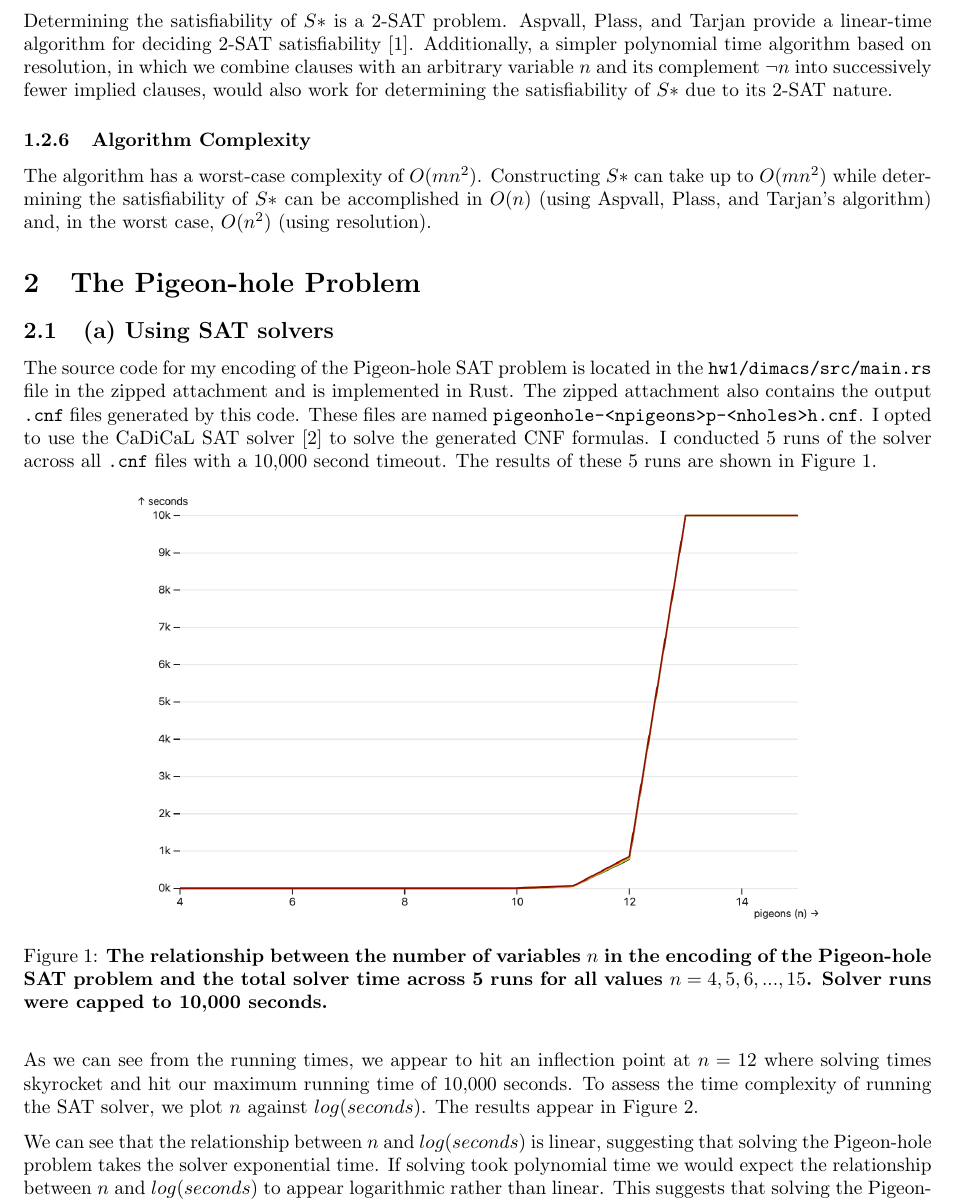
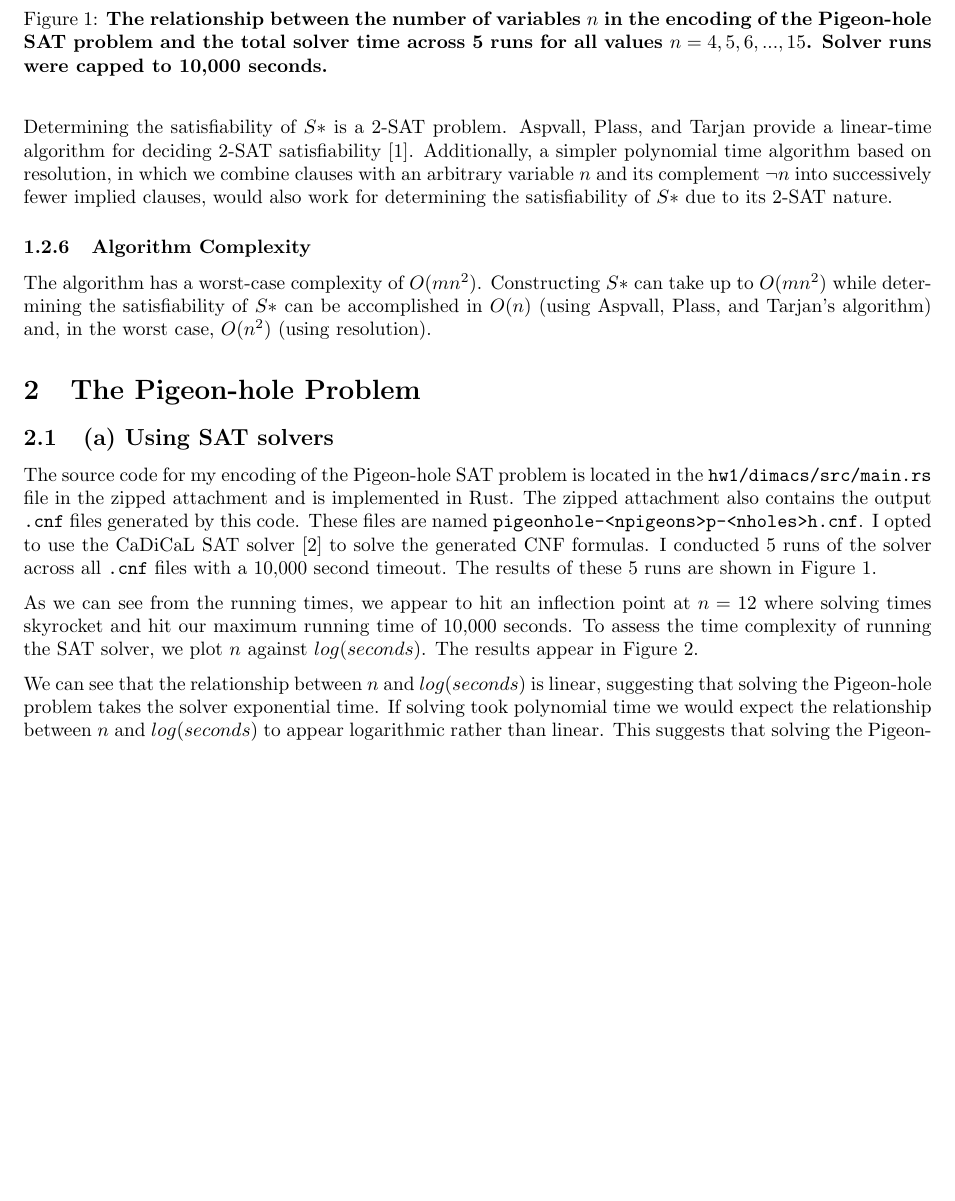
Before and after one commit to parkerziegler/formal-methods, a LaTeX problem sheet (hw1/hw1.tex): part of page 5 of 9, cut so that both start at the same text, the shorter picture padded with empty space. The pictures show the PDF file hw1/hw1.pdf that the author committed with the source.

Commit message:
fix: push references to new page

```diff
--- a/hw1/hw1.tex
+++ b/hw1/hw1.tex
@@ -213,7 +213,7 @@ $$
 
 \noindent The source code for my encoding of the Pigeon-hole SAT problem is located in the \code{hw1/dimacs/src/main.rs} file in the zipped attachment and is implemented in Rust. The zipped attachment also contains the output \code{.cnf} files generated by this code. These files are named \code{pigeonhole-<npigeons>p-<nholes>h.cnf}. I opted to use the CaDiCaL SAT solver \cite{biere_cadical_2022} to solve the generated CNF formulas. I conducted 5 runs of the solver across all \code{.cnf} files with a 10,000 second timeout. The results of these 5 runs are shown in Figure \ref{fig:solver-times}.
 
-\begin{figure}[ht]
+\begin{figure}
   \centering
   \includegraphics[width=0.75\textwidth]{pigeon-hole}
   \caption{\textbf{The relationship between the number of variables $n$ in the encoding of the Pigeon-hole SAT problem and the total solver time across 5 runs for all values $n = 4, 5, 6,...,15$. Solver runs were capped to 10,000 seconds.}}
@@ -223,7 +223,7 @@ $$
 \medskip
 \noindent As we can see from the running times, we appear to hit an inflection point at $n = 12$ where solving times skyrocket and hit our maximum running time of 10,000 seconds. To assess the time complexity of running the SAT solver, we plot $n$ against $log(seconds)$. The results appear in Figure \ref{fig:solver-times-log}.
 
-\begin{figure}[ht]
+\begin{figure}
   \centering
   \includegraphics[width=0.75\textwidth]{pigeon-hole-log}
   \caption{\textbf{The relationship between the number of variables $n$ in the encoding of the Pigeon-hole SAT problem and $log(seconds)$ across 5 runs for all values $n = 4, 5, 6,...,15$. Solver runs were capped to 10,000 seconds.}}
@@ -240,14 +240,14 @@ $$
 \medskip
 \noindent We see a similar relationship between $n$ and the running time of our BDD encoding of the Pigeon-hole SAT problem as we did with our DIMACS encoding; that is, determining satisfiability requires exponential time. Figure \ref{fig:bdd-pigeon-hole} shows the relationship between $n$ and the number of seconds to compute the BDD. One interesting difference between the two encodings is the significant difference in solving time. For example, for $n=12$ the BDD encoding took just 88 seconds to return UNSAT ($false$), while the CaDiCaL SAT solver took 775 seconds. When we plot $n$ againt $log(seconds)$, we notice the same linear relationship as was found when plotting $n$ against $log(seconds)$ for the DIMACS encoding. This shows that constructing the BDD still requires exponential time for the Pigeon-hole SAT problem. Figure \ref{fig:bdd-pigeon-hole-log} shows this relationship.
 
-\begin{figure}[ht]
+\begin{figure}
   \centering
   \includegraphics[width=0.75\textwidth]{bdd}
   \caption{\textbf{The relationship between the number of variables $n$ in the BDD encoding of the Pigeon-hole SAT problem and the number of seconds required to compute the BDD for all values $n = 4, 5, 6,...,15$.}}
   \label{fig:bdd-pigeon-hole}
 \end{figure}
 
-\begin{figure}[ht]
+\begin{figure}
   \centering
   \includegraphics[width=0.75\textwidth]{bdd-log}
   \caption{\textbf{The relationship between the number of variables $n$ in the BDD encoding of the Pigeon-hole SAT problem and $log(seconds)$ required to compute the BDD for all values $n = 4, 5, 6,...,15$.}}
@@ -258,20 +258,22 @@ $$
 \noindent Applying dynamic reordering from the \code{dd} package by calling \code{bdd.configure(reordering=True)} did not appear to result in a difference in the runtime of the algorithm. While execution times increased somewhat comparted to invoking the algorithm without dynamic reordering, the pattern of exponential runtime remained the same. Figures \ref{fig:bdd-reorder} and \ref{fig:bdd-reorder-log} plot the results.
 
 
-\begin{figure}[ht]
+\begin{figure}
   \centering
   \includegraphics[width=0.75\textwidth]{bdd-reorder}
   \caption{\textbf{The relationship between the number of variables $n$ in the BDD encoding of the Pigeon-hole SAT problem and the number of seconds required to compute the BDD for all values $n = 4, 5, 6,...,15$ with dynamic reordering enabled. Similar to previous results we enforced a 10,000 second timeout.}}
   \label{fig:bdd-reorder}
 \end{figure}
 
-\begin{figure}[ht]
+\begin{figure}
   \centering
   \includegraphics[width=0.75\textwidth]{bdd-reorder-log}
   \caption{\textbf{The relationship between the number of variables $n$ in the BDD encoding of the Pigeon-hole SAT problem and $log(seconds)$ required to compute the BDD for all values $n = 4, 5, 6,...,15$ with dynamic reordering enabled. Similar to previous results we enforced a 10,000 second timeout.}}
   \label{fig:bdd-reorder-log}
 \end{figure}
 
+\clearpage
+
 \bibliographystyle{plain}
 \bibliography{refs}
 
```
Also changed, not shown: hw1/hw1.pdf.
